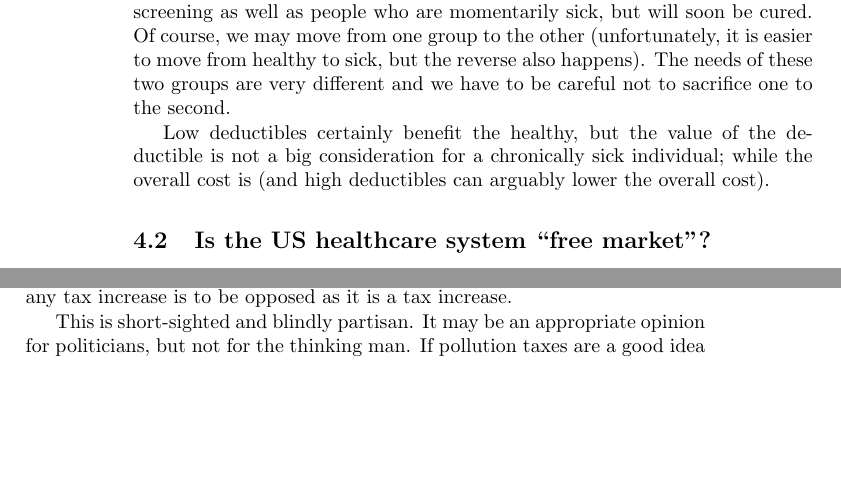
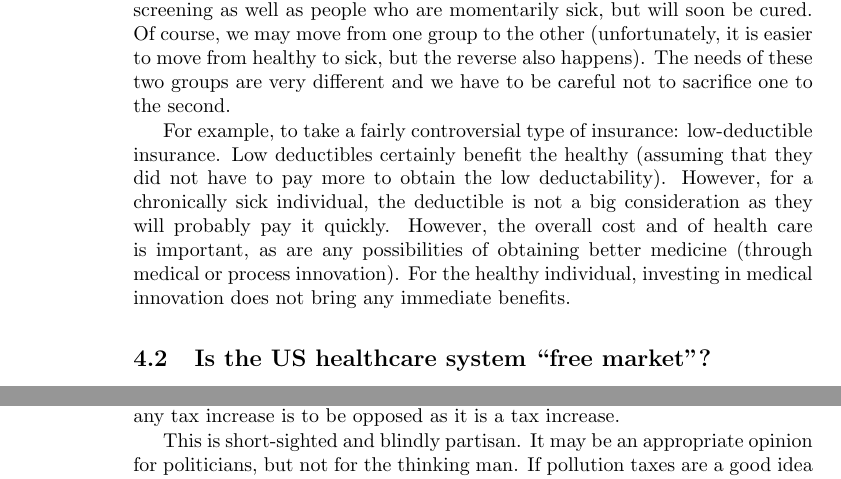
Before and after one commit to luispedro/libertarian-welfare, a LaTeX thesis (book/libertarian-welfare.tex, which reads book/healthcare.tex): two parts of pages 14 and 29 of 43 before the commit and two parts of pages 14 and 30 of 44 after it, joined at a grey line, cut so that both start at the same text, the shorter picture padded with empty space. Compiled offline with pdfLaTeX.

Commit message:
ENH The healthy & the sick

```diff
--- a/book/healthcare.tex
+++ b/book/healthcare.tex
@@ -58,9 +58,14 @@ to move from healthy to sick, but the reverse also happens). The needs of
 these two groups are very different and we have to be careful not to sacrifice
 one to the second.
 
-Low deductibles certainly benefit the healthy, but the value of the deductible
-is not a big consideration for a chronically sick individual; while the overall
-cost is (and high deductibles can arguably lower the overall cost).
+For example, to take a fairly controversial type of insurance: low-deductible
+insurance. Low deductibles certainly benefit the healthy (assuming that they
+did not have to pay more to obtain the low deductability). However, for a
+chronically sick individual, the deductible is not a big consideration as they
+will probably pay it quickly. However, the overall cost and of health care is
+important, as are any possibilities of obtaining better medicine (through
+medical or process innovation). For the healthy individual, investing in
+medical innovation does not bring any immediate benefits.
 
 \section{Is the US healthcare system ``free market''?}
 
```
